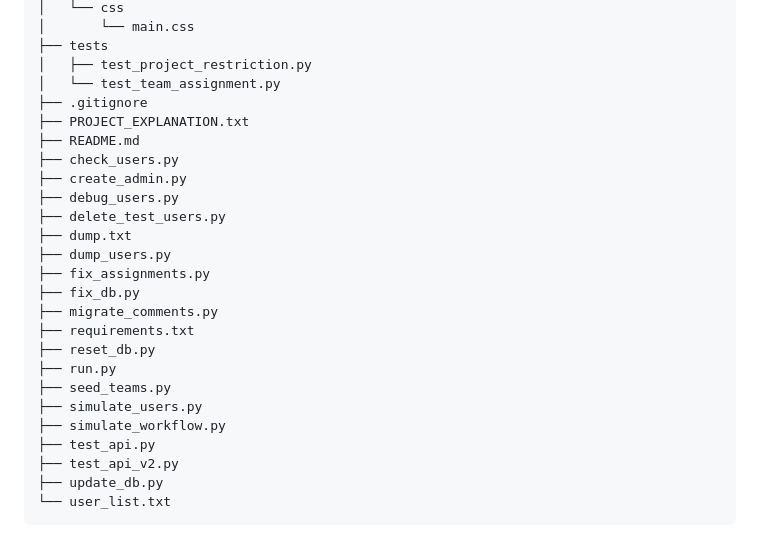
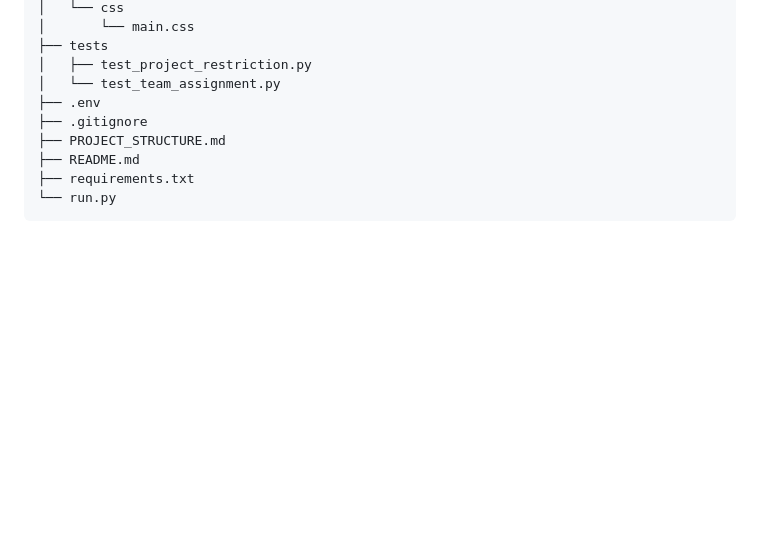
Before and after one commit to Tanish1808/Trial_Ticket_Tally, a Markdown page: PROJECT_STRUCTURE.md, the part around one of its changes. Rendered like a GitHub page; blank space fills up the shorter version.

Commit message:
Project Structure Updated

````diff
--- a/PROJECT_STRUCTURE.md
+++ b/PROJECT_STRUCTURE.md
@@ -115,26 +115,10 @@
 ├── tests
 │   ├── test_project_restriction.py
 │   └── test_team_assignment.py
+├── .env
 ├── .gitignore
-├── PROJECT_EXPLANATION.txt
+├── PROJECT_STRUCTURE.md
 ├── README.md
-├── check_users.py
-├── create_admin.py
-├── debug_users.py
-├── delete_test_users.py
-├── dump.txt
-├── dump_users.py
-├── fix_assignments.py
-├── fix_db.py
-├── migrate_comments.py
 ├── requirements.txt
-├── reset_db.py
-├── run.py
-├── seed_teams.py
-├── simulate_users.py
-├── simulate_workflow.py
-├── test_api.py
-├── test_api_v2.py
-├── update_db.py
-└── user_list.txt
+└── run.py
 ```
````
Also changed, not shown: other parts of PROJECT_STRUCTURE.md (+2 -2 lines).
